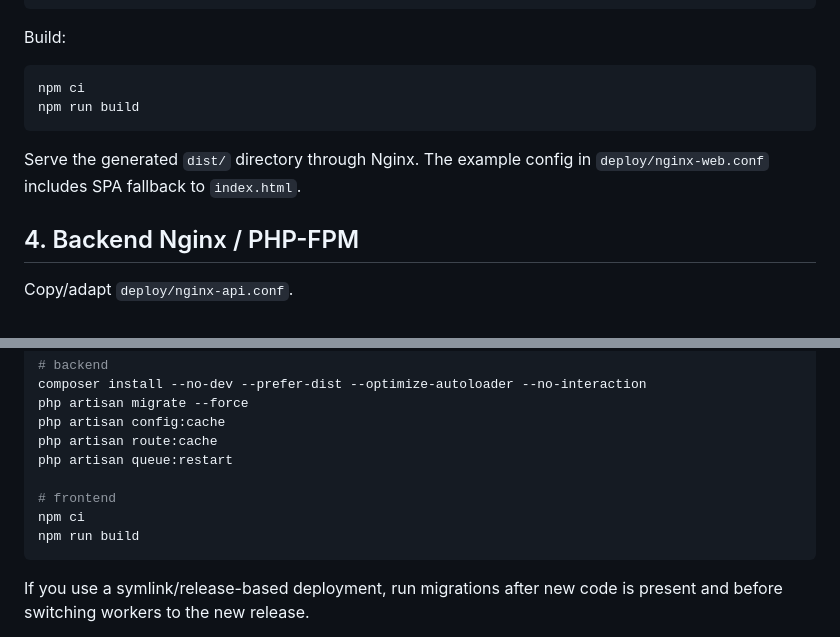
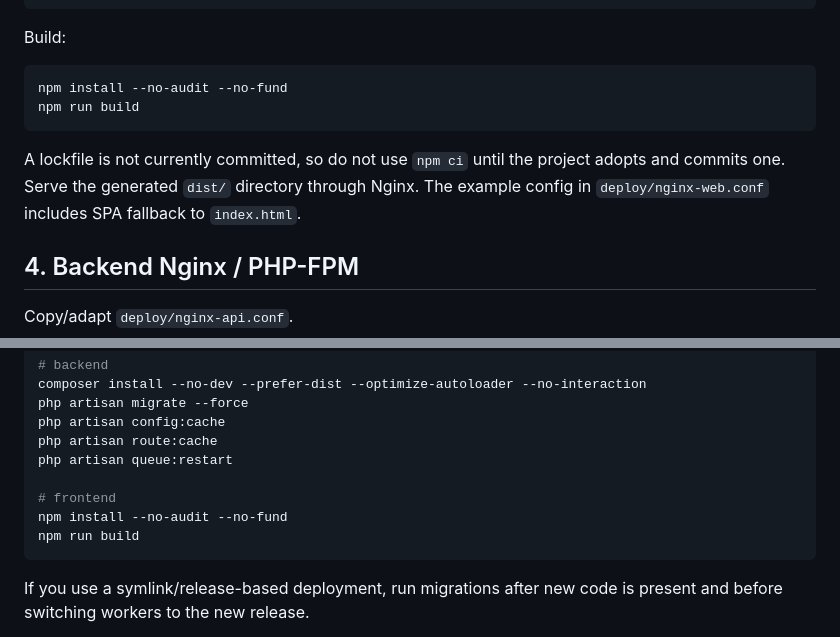
Before and after one commit to vijaysavani3131/test1colorbenz, a Markdown page: baskrwado/docs/DEPLOYMENT.md, 2 parts joined by grey strips. GitHub-like rendering.

Commit message:
Use install command compatible with current frontend repository

````diff
--- a/baskrwado/docs/DEPLOYMENT.md
+++ b/baskrwado/docs/DEPLOYMENT.md
@@ -107,11 +107,11 @@ VITE_WHATSAPP_NUMBER=91XXXXXXXXXX
 Build:
 
 ```bash
-npm ci
+npm install --no-audit --no-fund
 npm run build
 ```
 
-Serve the generated `dist/` directory through Nginx. The example config in `deploy/nginx-web.conf` includes SPA fallback to `index.html`.
+A lockfile is not currently committed, so do not use `npm ci` until the project adopts and commits one. Serve the generated `dist/` directory through Nginx. The example config in `deploy/nginx-web.conf` includes SPA fallback to `index.html`.
 
 ## 4. Backend Nginx / PHP-FPM
 
@@ -231,7 +231,7 @@ php artisan route:cache
 php artisan queue:restart
 
 # frontend
-npm ci
+npm install --no-audit --no-fund
 npm run build
 ```
 
````
